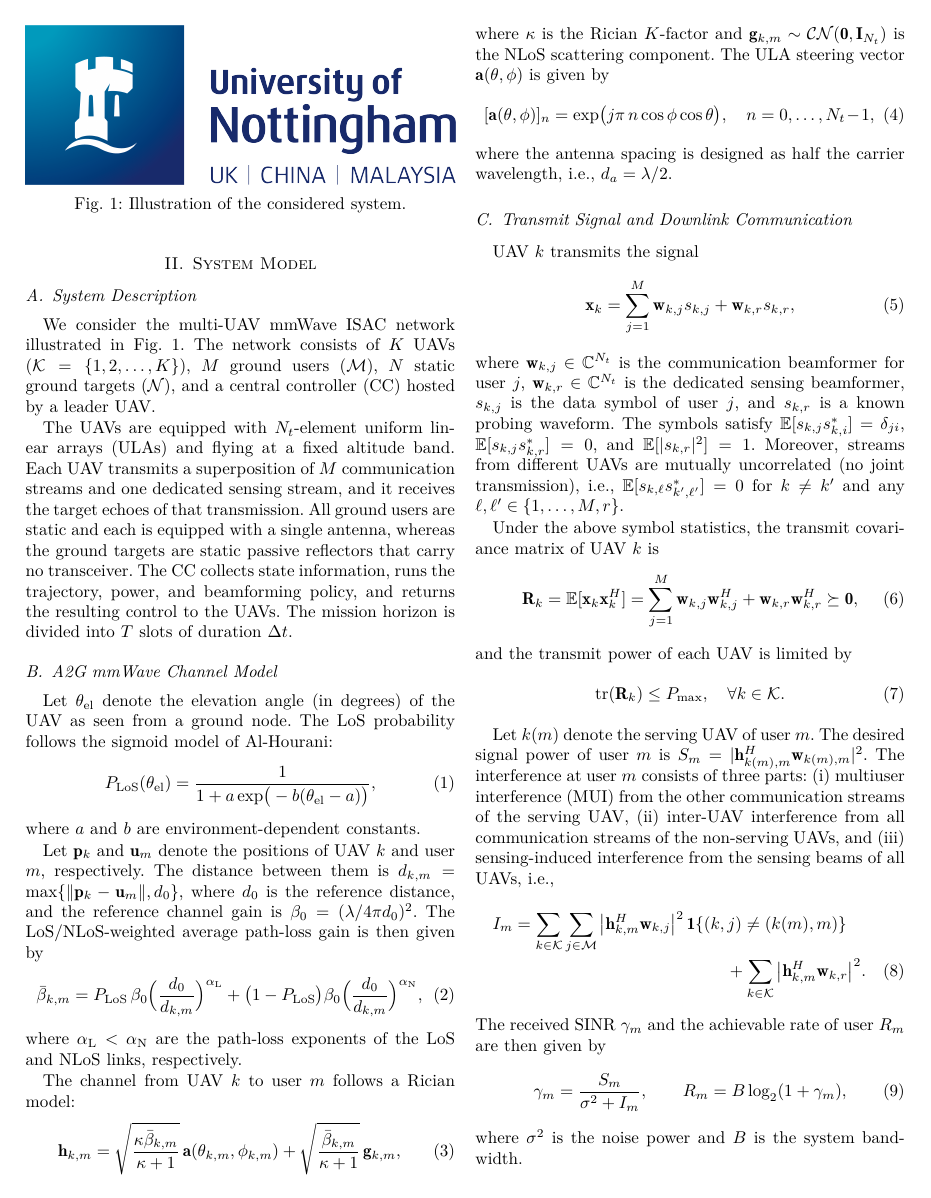
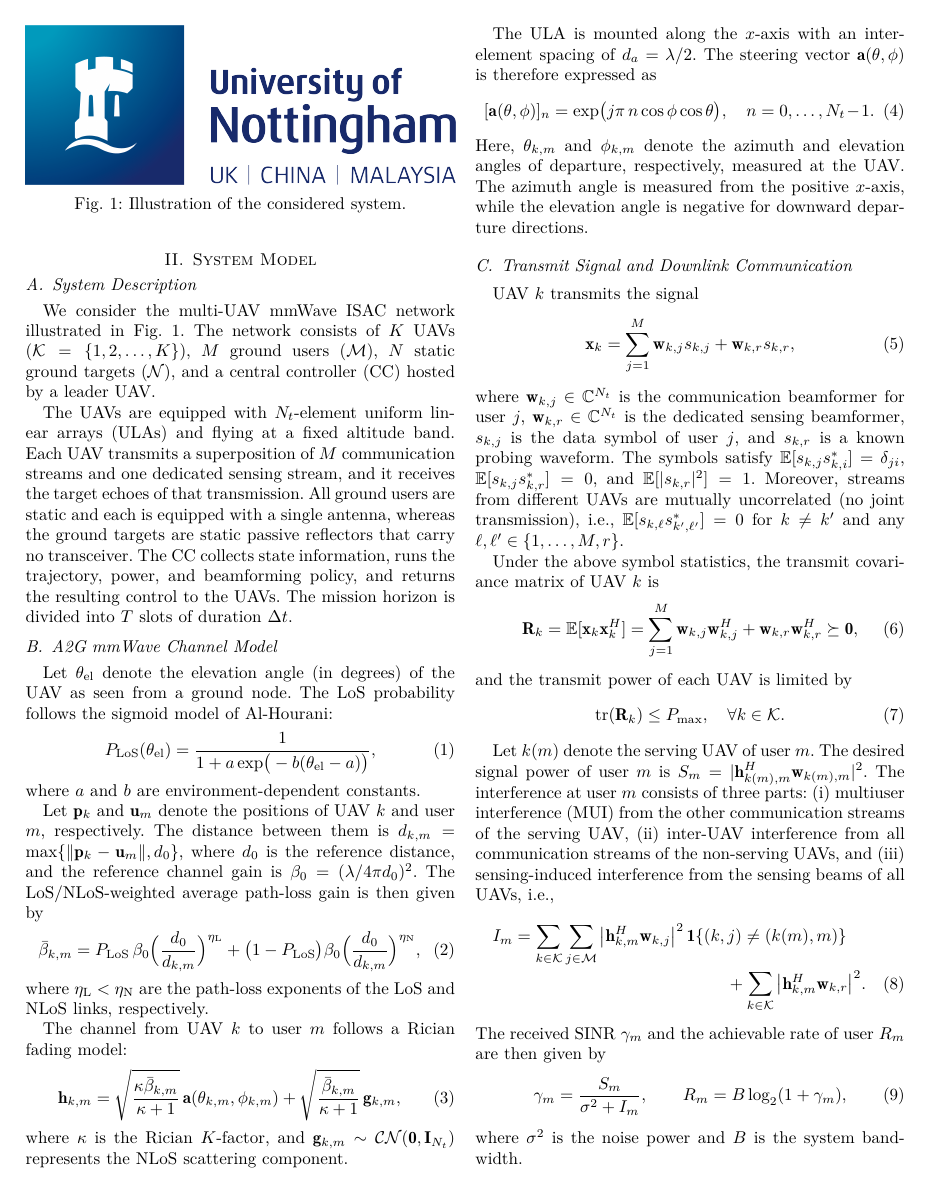
Before and after one commit to ReikiC/ISAC-UAV-Tex, a LaTeX paper (paper/main.tex): page 2 of 5. Compiled offline with XeLaTeX; a missing font is replaced by an installed copy or a similar font; a LaTeX package or settings file that is missing is left out.

Commit message:
docs: Update path-loss model parameters description and clarify Rician fading description

```diff
--- a/paper/main.tex
+++ b/paper/main.tex
@@ -173,20 +173,23 @@ where $a$ and $b$ are environment-dependent constants.
 
 Let $\mathbf p_k$ and $\mathbf u_m$ denote the positions of UAV $k$ and user $m$, respectively. The distance between them is $d_{k,m}=\max\{\|\mathbf p_k-\mathbf u_m\|,d_0\}$, where $d_0$ is the reference distance, and the reference channel gain is $\beta_0=(\lambda/4\pi d_0)^2$. The LoS/NLoS-weighted average path-loss gain is then given by
 \begin{equation}
-\bar\beta_{k,m}=P_{\rm LoS}\,\beta_0\Big(\frac{d_0}{d_{k,m}}\Big)^{\alpha_{\rm L}} +\big(1-P_{\rm LoS}\big)\beta_0\Big(\frac{d_0}{d_{k,m}}\Big)^{\alpha_{\rm N}},
+\bar\beta_{k,m}=P_{\rm LoS}\,\beta_0\Big(\frac{d_0}{d_{k,m}}\Big)^{\eta_{\rm L}} +\big(1-P_{\rm LoS}\big)\beta_0\Big(\frac{d_0}{d_{k,m}}\Big)^{\eta_{\rm N}},
 \end{equation}
-where $\alpha_{\rm L}<\alpha_{\rm N}$ are the path-loss exponents of the LoS and NLoS links, respectively.
+where $\eta_{\rm L}<\eta_{\rm N}$ are the path-loss exponents of the LoS and NLoS links, respectively.
 
-The channel from UAV $k$ to user $m$ follows a Rician model:
+The channel from UAV $k$ to user $m$ follows a Rician fading model:
 \begin{equation}
 \mathbf h_{k,m}=\sqrt{\frac{\kappa\bar\beta_{k,m}}{\kappa+1}}\, \mathbf a(\theta_{k,m},\phi_{k,m}) +\sqrt{\frac{\bar\beta_{k,m}}{\kappa+1}}\,\mathbf g_{k,m},
 \end{equation}
-where $\kappa$ is the Rician $K$-factor and $\mathbf g_{k,m}\sim\mathcal{CN}(\mathbf 0,\mathbf I_{N_t})$ is the NLoS scattering component. The ULA steering vector $\mathbf a(\theta,\phi)$ is given by
+where $\kappa$ is the Rician $K$-factor, and $\mathbf g_{k,m}\sim\mathcal{CN}(\mathbf 0,\mathbf I_{N_t})$ represents the NLoS scattering component.
+
+The ULA is mounted along the $x$-axis with an inter-element spacing of $d_a=\lambda/2$. The steering vector $\mathbf a(\theta,\phi)$ is therefore expressed as
 \begin{equation}
-[\mathbf a(\theta,\phi)]_n=\exp\!\big(j\pi\, n\cos\phi\cos\theta\big), \quad n=0,\dots,N_t-1,
+[\mathbf a(\theta,\phi)]_n=\exp\!\big(j\pi\, n\cos\phi\cos\theta\big), \quad n=0,\dots,N_t-1.
 \end{equation}
-where the antenna spacing is designed as half the carrier wavelength, i.e., $d_a=\lambda/2$.
+Here, $\theta_{k,m}$ and $\phi_{k,m}$ denote the azimuth and elevation angles of departure, respectively, measured at the UAV. The azimuth angle is measured from the positive $x$-axis, while the elevation angle is negative for downward departure directions.
 
+% Note that $\phi_{k,m}$ differs from the ground-side elevation angle $\theta_{\rm el}$ used in the LoS probability model. For the same link, these two angles satisfy $\phi_{k,m}=-\theta_{\rm el}$.
 
 \subsection{Transmit Signal and Downlink Communication}
 
```
